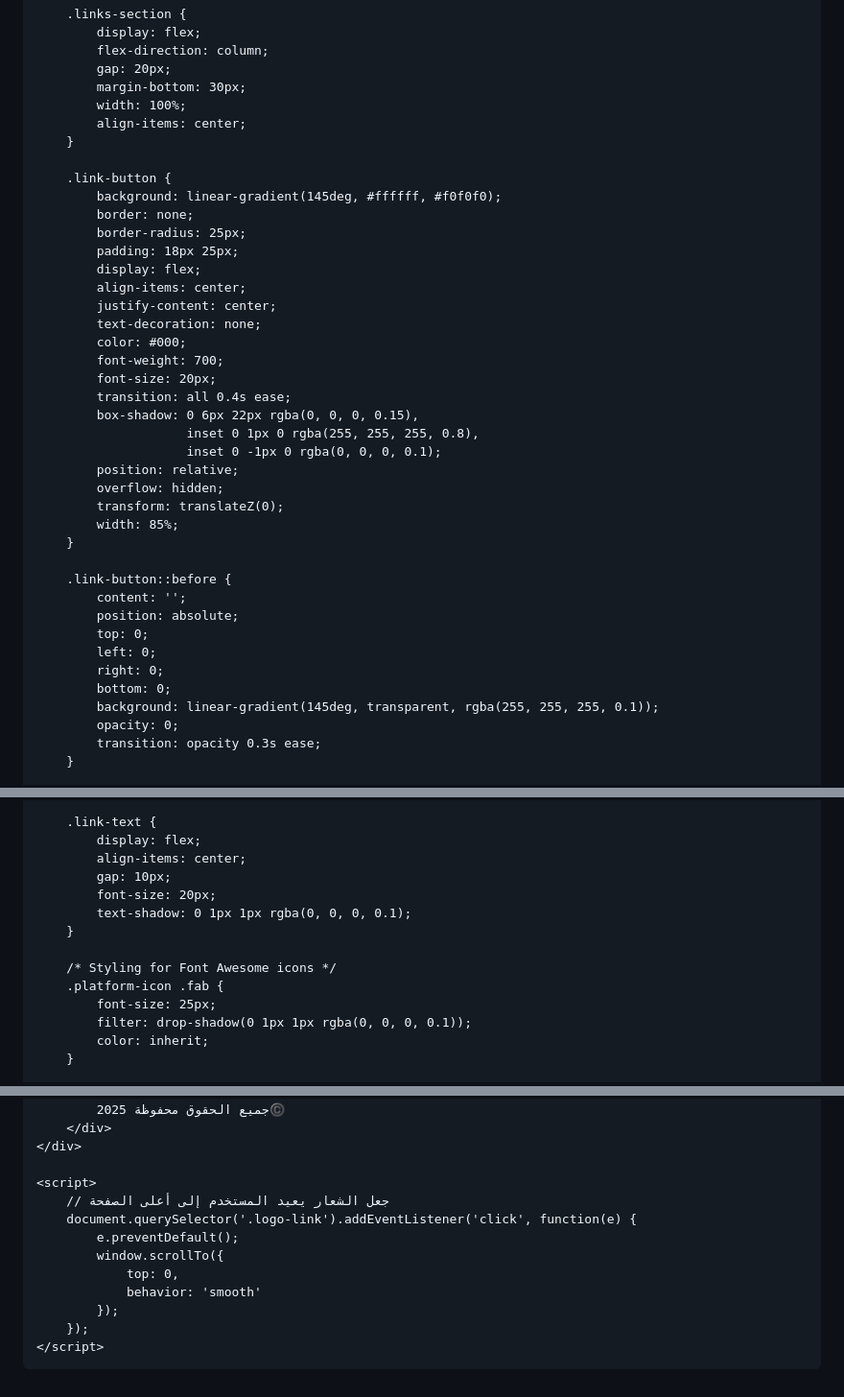
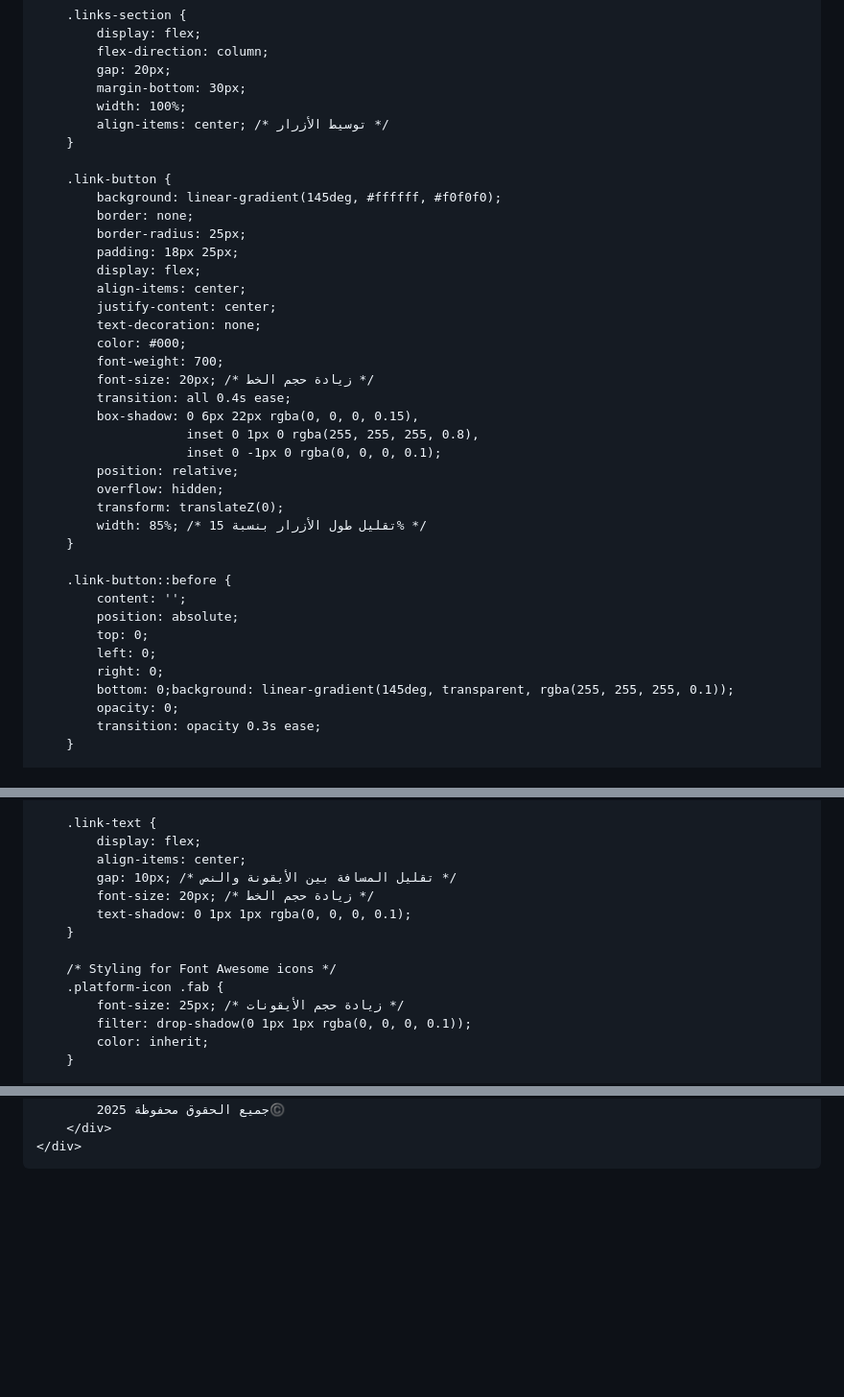
Before and after one commit to iq103/k, a Markdown page: README.md, 3 parts joined by grey strips. Shown at 96% size. GitHub-like rendering; blank space fills up the shorter version.

```diff
--- a/README.md
+++ b/README.md
@@ -96,7 +96,7 @@
             gap: 20px;
             margin-bottom: 30px;
             width: 100%;
-            align-items: center;
+            align-items: center; /* توسيط الأزرار */
         }
 
         .link-button {
@@ -110,7 +110,7 @@
             text-decoration: none;
             color: #000;
             font-weight: 700;
-            font-size: 20px;
+            font-size: 20px; /* زيادة حجم الخط */
             transition: all 0.4s ease;
             box-shadow: 0 6px 22px rgba(0, 0, 0, 0.15),
                         inset 0 1px 0 rgba(255, 255, 255, 0.8),
@@ -118,7 +118,7 @@
             position: relative;
             overflow: hidden;
             transform: translateZ(0);
-            width: 85%;
+            width: 85%; /* تقليل طول الأزرار بنسبة 15% */
         }
 
         .link-button::before {
@@ -127,8 +127,7 @@
             top: 0;
             left: 0;
             right: 0;
-            bottom: 0;
-            background: linear-gradient(145deg, transparent, rgba(255, 255, 255, 0.1));
+            bottom: 0;background: linear-gradient(145deg, transparent, rgba(255, 255, 255, 0.1));
             opacity: 0;
             transition: opacity 0.3s ease;
         }
@@ -154,14 +153,14 @@
         .link-text {
             display: flex;
             align-items: center;
-            gap: 10px;
-            font-size: 20px;
+            gap: 10px; /* تقليل المسافة بين الأيقونة والنص */
+            font-size: 20px; /* زيادة حجم الخط */
             text-shadow: 0 1px 1px rgba(0, 0, 0, 0.1);
         }
 
         /* Styling for Font Awesome icons */
         .platform-icon .fab {
-            font-size: 25px;
+            font-size: 25px; /* زيادة حجم الأيقونات */
             filter: drop-shadow(0 1px 1px rgba(0, 0, 0, 0.1));
             color: inherit;
         }
@@ -348,16 +299,5 @@
             جميع الحقوق محفوظة 2025©️
         </div>
     </div>
-
-    <script>
-        // جعل الشعار يعيد المستخدم إلى أعلى الصفحة
-        document.querySelector('.logo-link').addEventListener('click', function(e) {
-            e.preventDefault();
-            window.scrollTo({
-                top: 0,
-                behavior: 'smooth'
-            });
-        });
-    </script>
 </body>
 </html>
```
Also changed, not shown: other parts of README.md (+6 -54 lines).
